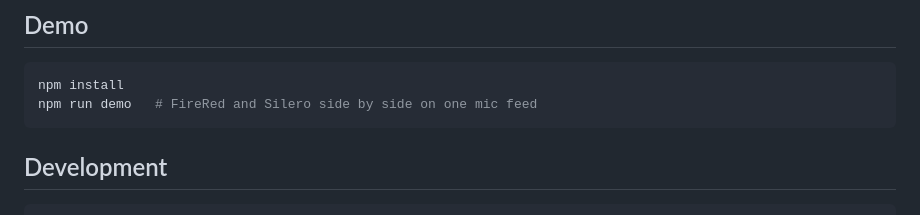
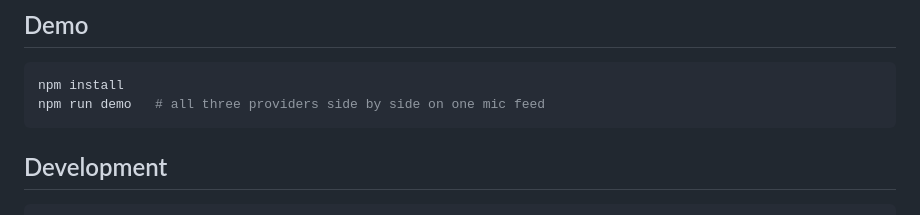
Before and after one commit to will-rice/vadkit, a Markdown page: README.md, the part around the change. Rendered like a GitHub page.

Commit message:
docs: demo runs all three providers

````diff
--- a/README.md
+++ b/README.md
@@ -102,7 +102,7 @@ backend is single-threaded and rejects overlapping runs otherwise).
 
 ```sh
 npm install
-npm run demo   # FireRed and Silero side by side on one mic feed
+npm run demo   # all three providers side by side on one mic feed
 ```
 
 ## Development
````
